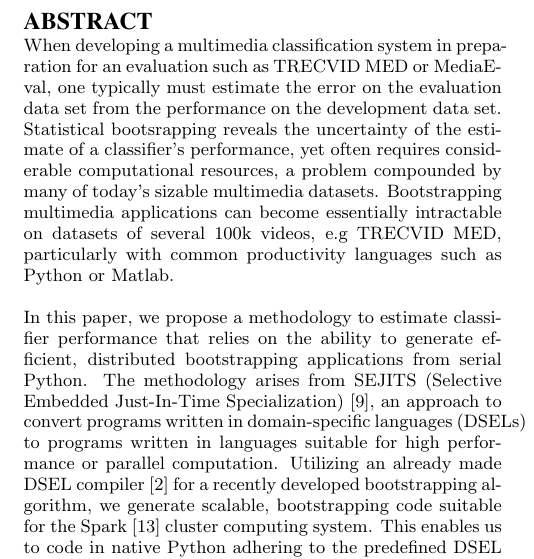
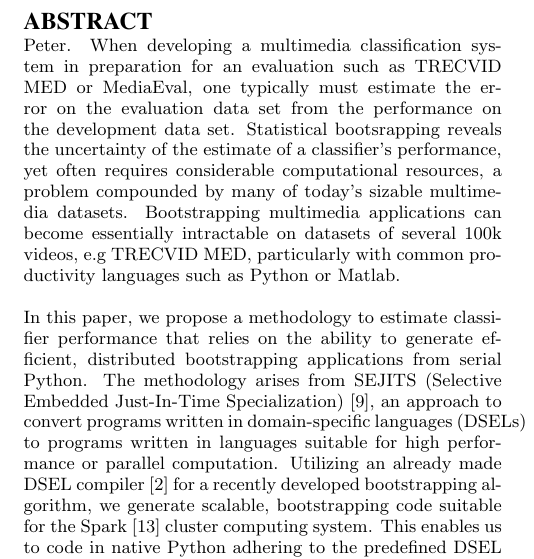
Before and after one commit to pbirsinger/icsiblb, a LaTeX paper (main.tex, which reads sections/abstract.tex): part of one column of page 1 of 3, cut so that both start at the same text. Compiled offline with pdfLaTeX.

Commit message:
Test edit abstract.

```diff
--- a/sections/abstract.tex
+++ b/sections/abstract.tex
@@ -1,7 +1,7 @@
 
 \begin{abstract}
 
-When developing a multimedia classification system in preparation for an evaluation such as TRECVID MED or MediaEval, one typically must estimate the error on the evaluation data set from the performance on the development data set.
+Peter.  When developing a multimedia classification system in preparation for an evaluation such as TRECVID MED or MediaEval, one typically must estimate the error on the evaluation data set from the performance on the development data set.
 Statistical bootsrapping reveals the uncertainty of the estimate of a classifier's performance, yet often requires considerable computational resources, a problem compounded by many of today's sizable multimedia datasets.
 Bootstrapping multimedia applications can become essentially intractable on datasets of several 100k videos, e.g TRECVID MED, particularly with common productivity languages such as Python or Matlab.
 
```
Also changed, not shown: main.pdf, main.tex (line endings or trailing spaces).
